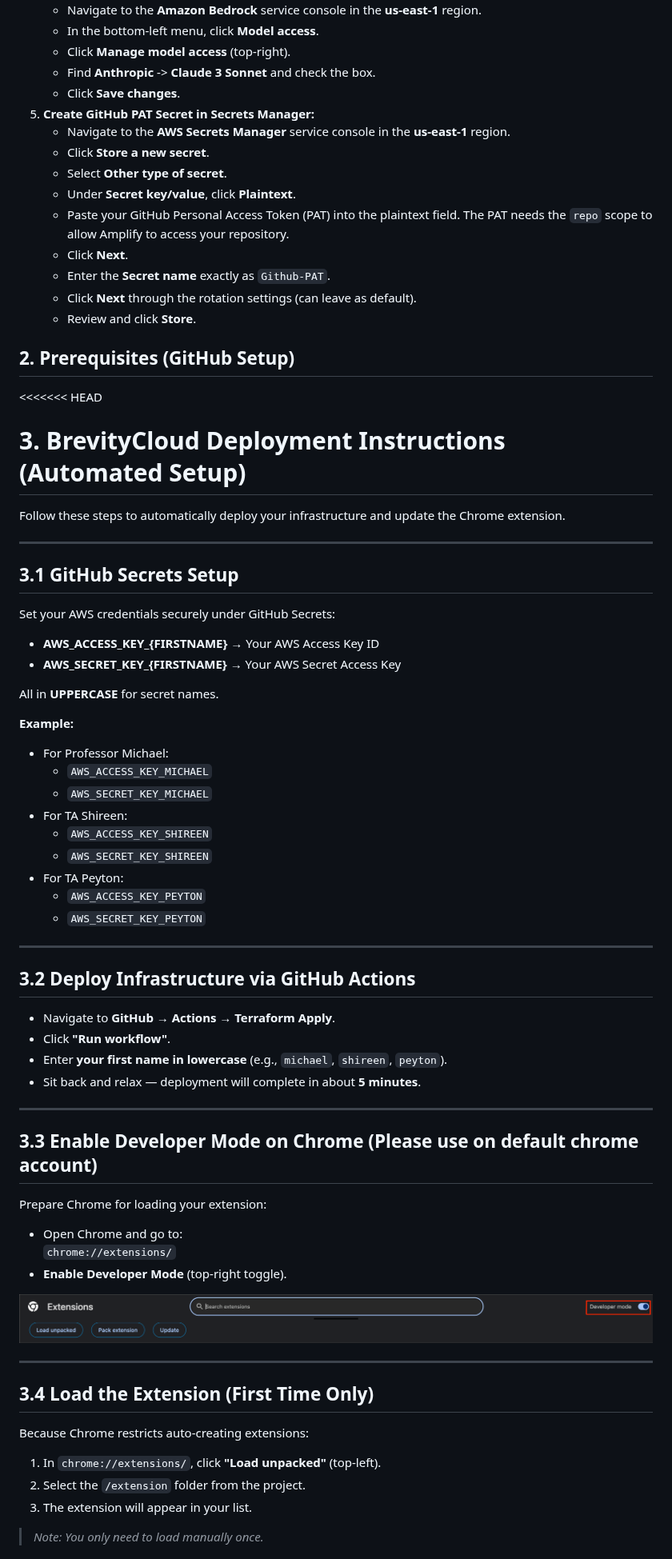
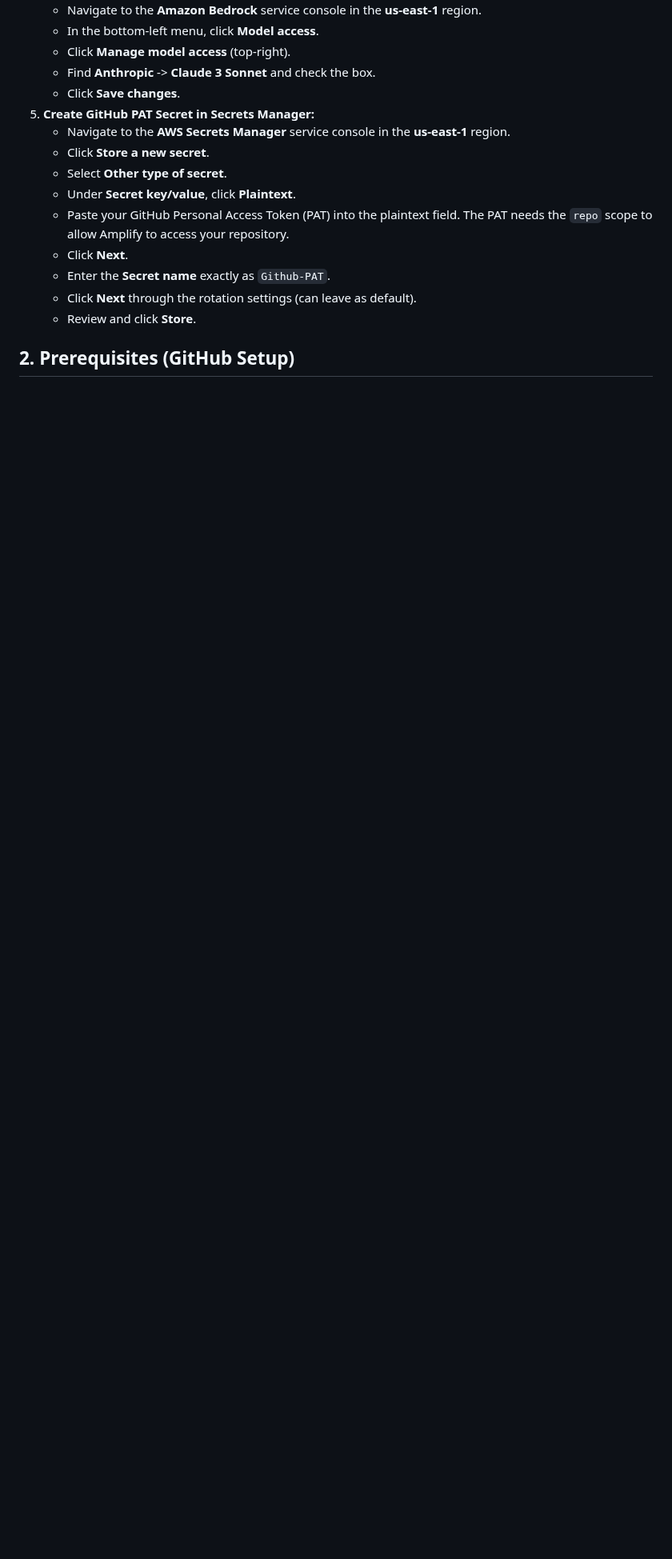
Before and after one commit to The-Brevity-Cloud/term-project-team4-brevitycloud, a Markdown page: USER-MANUAL.md, the part around one of its changes. Shown at 80% size. Rendered like a GitHub page; blank space fills up the shorter version.

```diff
--- a/USER-MANUAL.md
+++ b/USER-MANUAL.md
@@ -94,63 +81,3 @@ These steps need to be performed **once per AWS account** that will be used for
 
 ## 2. Prerequisites (GitHub Setup)
 
-<<<<<<< HEAD
-# 3. BrevityCloud Deployment Instructions (Automated Setup)
-
-Follow these steps to automatically deploy your infrastructure and update the Chrome extension.
-
----
-
-## 3.1 GitHub Secrets Setup
-
-Set your AWS credentials securely under GitHub Secrets:
-
-- **AWS_ACCESS_KEY_{FIRSTNAME}** → Your AWS Access Key ID
-- **AWS_SECRET_KEY_{FIRSTNAME}** → Your AWS Secret Access Key
-
-All in **UPPERCASE** for secret names.
-
-**Example:**
-- For Professor Michael:
-  - `AWS_ACCESS_KEY_MICHAEL`
-  - `AWS_SECRET_KEY_MICHAEL`
-- For TA Shireen:
-  - `AWS_ACCESS_KEY_SHIREEN`
-  - `AWS_SECRET_KEY_SHIREEN`
-- For TA Peyton:
-  - `AWS_ACCESS_KEY_PEYTON`
-  - `AWS_SECRET_KEY_PEYTON`
-
----
-
-## 3.2 Deploy Infrastructure via GitHub Actions
-
-- Navigate to **GitHub → Actions → Terraform Apply**.
-- Click **"Run workflow"**.
-- Enter **your first name in lowercase** (e.g., `michael`, `shireen`, `peyton`).
-- Sit back and relax — deployment will complete in about **5 minutes**.
-
----
-
-## 3.3 Enable Developer Mode on Chrome (Please use on default chrome account)
-
-Prepare Chrome for loading your extension:
-
-- Open Chrome and go to:
-  `chrome://extensions/`
-- **Enable Developer Mode** (top-right toggle).
-
-![Chrome Extension](resources/chrome-developer.png)
-
----
-
-## 3.4 Load the Extension (First Time Only)
-
-Because Chrome restricts auto-creating extensions:
-
-1. In `chrome://extensions/`, click **"Load unpacked"** (top-left).
-2. Select the `/extension` folder from the project.
-3. The extension will appear in your list.
-
-> _Note: You only need to load manually once._
-
```
Also changed, not shown: other parts of USER-MANUAL.md (+26 -111 lines).
